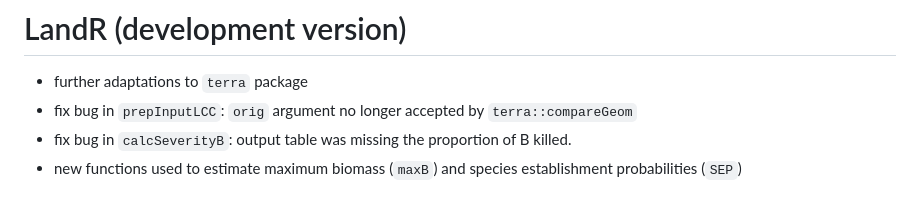
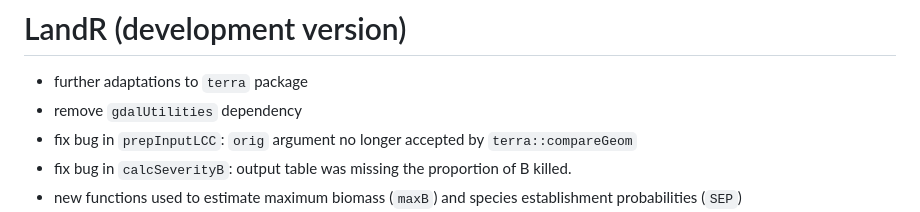
Before and after one commit to PredictiveEcology/LandR, a Markdown page: NEWS.md, the part around the change. GitHub-like rendering.

Commit message:
update NEWS

```diff
--- a/NEWS.md
+++ b/NEWS.md
@@ -1,6 +1,7 @@
 # LandR (development version)
 
 * further adaptations to `terra` package
+* remove `gdalUtilities` dependency
 * fix bug in `prepInputLCC`: `orig` argument no longer accepted by `terra::compareGeom`
 * fix bug in `calcSeverityB`: output table was missing the proportion of B killed.
 * new functions used to estimate maximum biomass (`maxB`) and species establishment probabilities (`SEP`)
```
